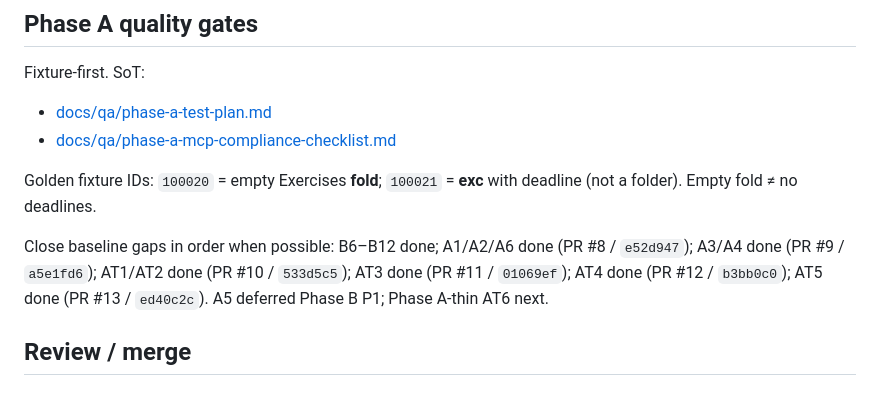
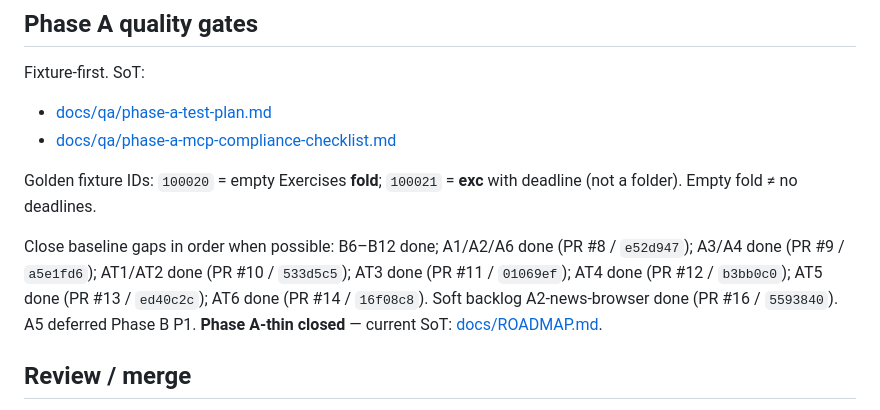
Before and after one commit to Arudchayan/adam-mcp, a Markdown page: AGENTS.md, the part around the change. GitHub-like rendering.

```diff
--- a/AGENTS.md
+++ b/AGENTS.md
@@ -47,7 +47,7 @@ Fixture-first. SoT:
 
 Golden fixture IDs: `100020` = empty Exercises **fold**; `100021` = **exc** with deadline (not a folder). Empty fold ≠ no deadlines.
 
-Close baseline gaps in order when possible: B6–B12 done; A1/A2/A6 done (PR #8 / `e52d947`); A3/A4 done (PR #9 / `a5e1fd6`); AT1/AT2 done (PR #10 / `533d5c5`); AT3 done (PR #11 / `01069ef`); AT4 done (PR #12 / `b3bb0c0`); AT5 done (PR #13 / `ed40c2c`). A5 deferred Phase B P1; Phase A-thin AT6 next.
+Close baseline gaps in order when possible: B6–B12 done; A1/A2/A6 done (PR #8 / `e52d947`); A3/A4 done (PR #9 / `a5e1fd6`); AT1/AT2 done (PR #10 / `533d5c5`); AT3 done (PR #11 / `01069ef`); AT4 done (PR #12 / `b3bb0c0`); AT5 done (PR #13 / `ed40c2c`); AT6 done (PR #14 / `16f08c8`). Soft backlog A2-news-browser done (PR #16 / `5593840`). A5 deferred Phase B P1. **Phase A-thin closed** — current SoT: [docs/ROADMAP.md](docs/ROADMAP.md).
 
 ## Review / merge
 
```
Also changed, not shown: docs/ROADMAP.md (+1 -1 lines).
